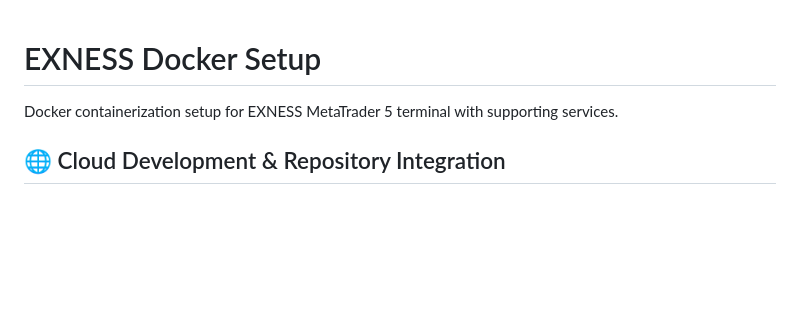
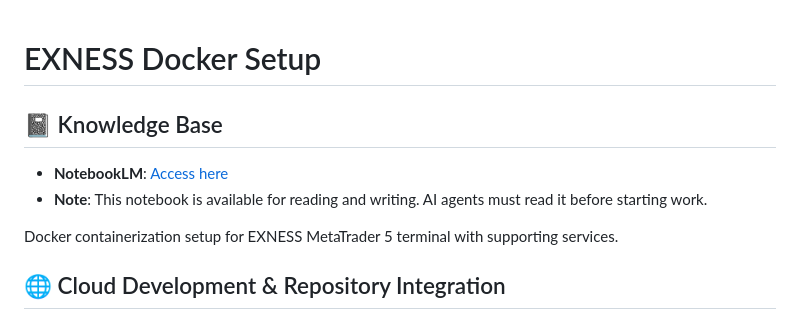
Before and after one commit to A6-9V/NUNA, a Markdown page: README.md, the part around the change. Rendered like a GitHub page; blank space fills up the shorter version.

Commit message:
docs: update NotebookLM link

```diff
--- a/README.md
+++ b/README.md
@@ -1,4 +1,9 @@
 # EXNESS Docker Setup
+
+## 📓 Knowledge Base
+- **NotebookLM**: [Access here](https://notebooklm.google.com/notebook/e8f4c29d-9aec-4d5f-8f51-2ca168687616)
+- **Note**: This notebook is available for reading and writing. AI agents must read it before starting work.
+
 
 Docker containerization setup for EXNESS MetaTrader 5 terminal with supporting services.
 
```
